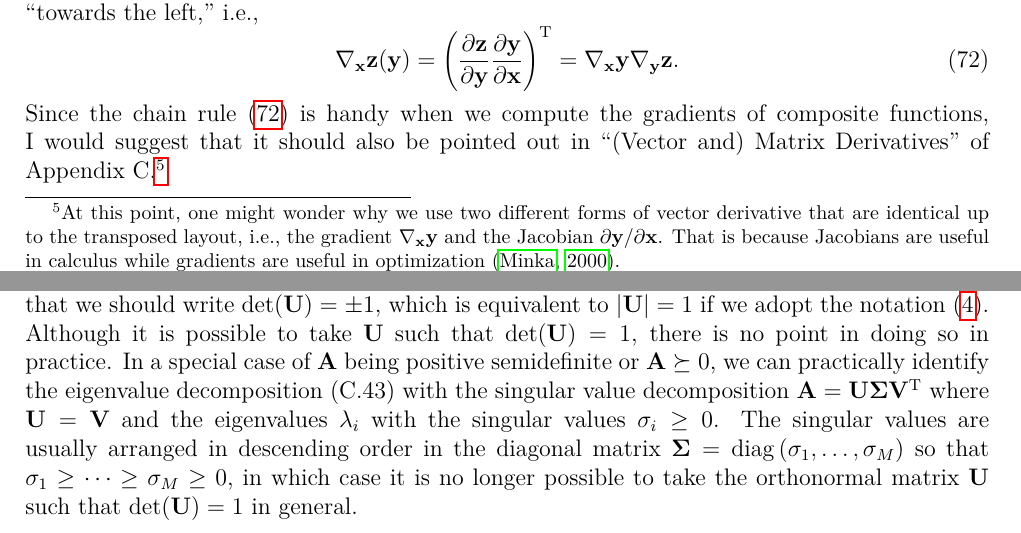
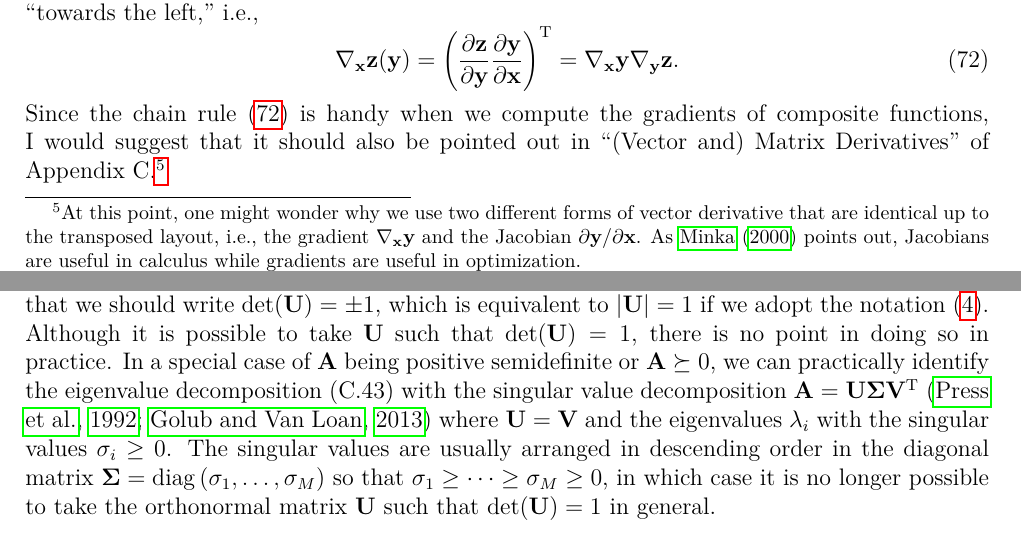
Before and after one commit to yousuketakada/prml_errata, a LaTeX document (prml_errata.tex): two parts of pages 15 and 18 of 19, joined at a grey line, cut so that both start at the same text. Compiled offline with pdfLaTeX.

Commit message:
Edit footnote

```diff
--- a/prml_errata.tex
+++ b/prml_errata.tex
@@ -1117,8 +1117,8 @@ one might wonder why we use two different forms of vector derivative that are id
 up to the transposed layout, i.e.,
 the gradient~$\nabla_{\mathbf{x}} \mathbf{y}$ and
 the Jacobian~$\partial\mathbf{y}/\partial\mathbf{x}$.
-That is because Jacobians are useful in calculus while gradients are useful in optimization
-\citep{Minka:OldNewMatrixAlgebra}.}
+As \citet{Minka:OldNewMatrixAlgebra} points out,
+Jacobians are useful in calculus while gradients are useful in optimization.}
 
 \erratum{Page~697}
 Equation~(C.19):
@@ -1363,6 +1363,7 @@ there is no point in doing so in practice.
 In a special case of $\mathbf{A}$ being positive semidefinite or $\mathbf{A} \succeq 0$,
 we can practically identify the eigenvalue decomposition~(C.43) with
 the singular value decomposition~$\mathbf{A} = \mathbf{U}\bm{\Sigma}\mathbf{V}^{\operatorname{T}}$
+\citep{Press:NR,GvL:MC}
 where $\mathbf{U} = \mathbf{V}$ and
 the eigenvalues~$\lambda_i$ with the singular values~$\sigma_i \geq 0$.
 The singular values are usually arranged in descending order in
```
Also changed, not shown: prml_errata.pdf.
